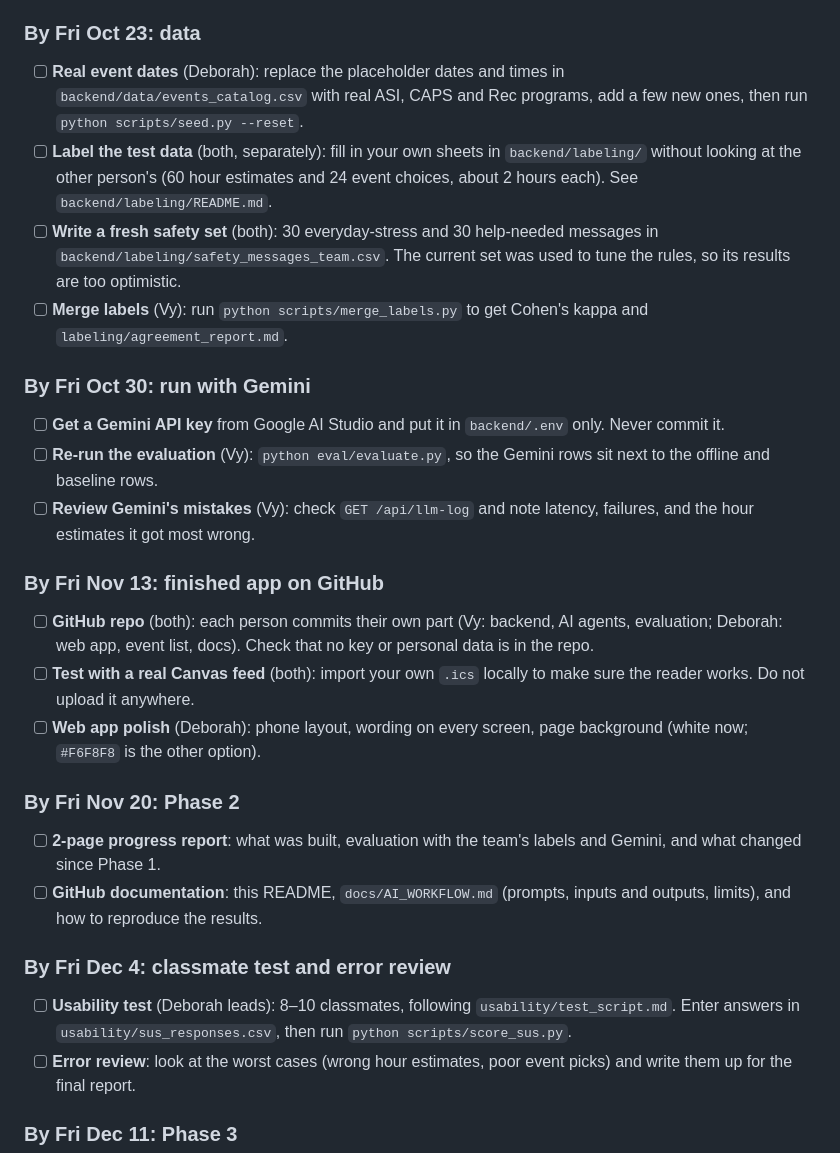
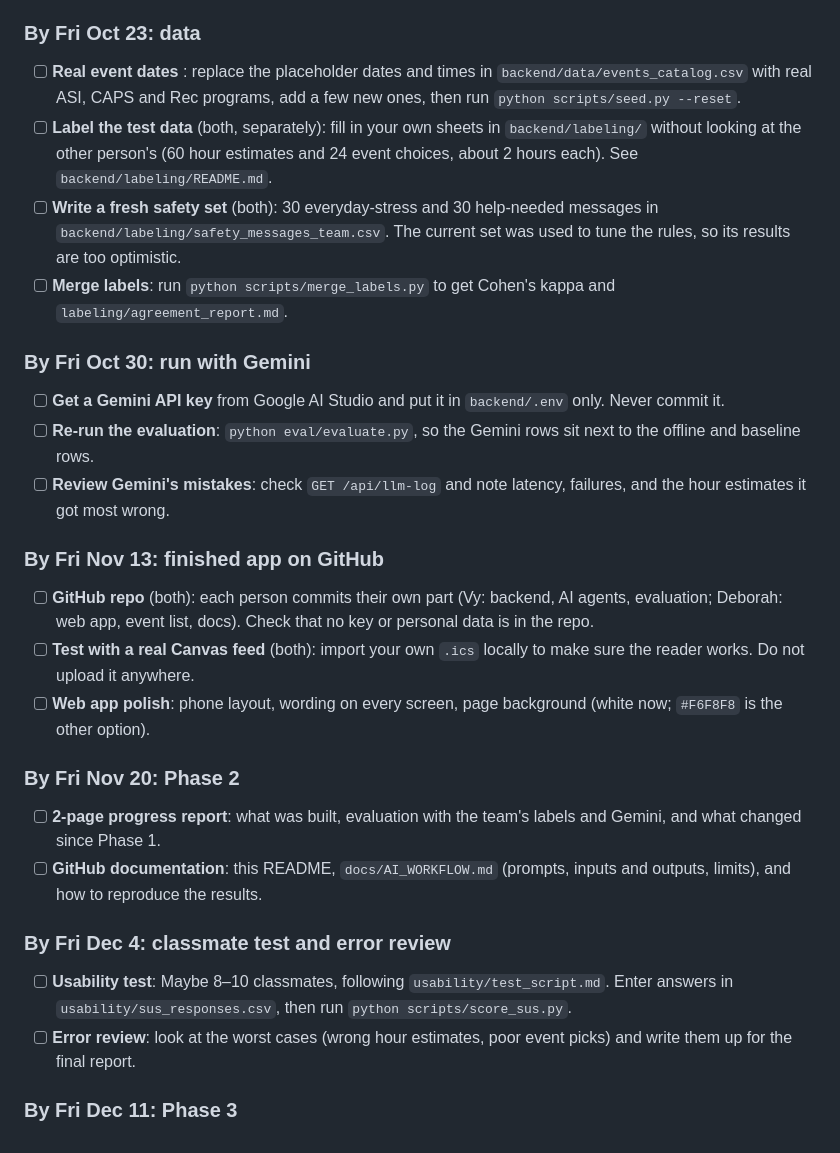
Before and after one commit to vohongvyle/beachwell, a Markdown page: README.md, the part around the change. Rendered like a GitHub page.

Commit message:
Update README for clarity

```diff
--- a/README.md
+++ b/README.md
@@ -9,27 +9,27 @@ CECS 558 term project, Fall 2026. Team: Vo Hong Vy Le and Deborah Shaw.
 Phase 1 is done: the working prototype (all 7 parts, 32 tests), first evaluation results and the Phase 1 report. The list below is what is left, in order of due date. Owners are a proposal; change them as we agree.
 
 ### By Fri Oct 23: data
-- [ ] **Real event dates** (Deborah): replace the placeholder dates and times in `backend/data/events_catalog.csv` with real ASI, CAPS and Rec programs, add a few new ones, then run `python scripts/seed.py --reset`.
+- [ ] **Real event dates** : replace the placeholder dates and times in `backend/data/events_catalog.csv` with real ASI, CAPS and Rec programs, add a few new ones, then run `python scripts/seed.py --reset`.
 - [ ] **Label the test data** (both, separately): fill in your own sheets in `backend/labeling/` without looking at the other person's (60 hour estimates and 24 event choices, about 2 hours each). See `backend/labeling/README.md`.
 - [ ] **Write a fresh safety set** (both): 30 everyday-stress and 30 help-needed messages in `backend/labeling/safety_messages_team.csv`. The current set was used to tune the rules, so its results are too optimistic.
-- [ ] **Merge labels** (Vy): run `python scripts/merge_labels.py` to get Cohen's kappa and `labeling/agreement_report.md`.
+- [ ] **Merge labels**: run `python scripts/merge_labels.py` to get Cohen's kappa and `labeling/agreement_report.md`.
 
 ### By Fri Oct 30: run with Gemini
 - [ ] **Get a Gemini API key** from Google AI Studio and put it in `backend/.env` only. Never commit it.
-- [ ] **Re-run the evaluation** (Vy): `python eval/evaluate.py`, so the Gemini rows sit next to the offline and baseline rows.
-- [ ] **Review Gemini's mistakes** (Vy): check `GET /api/llm-log` and note latency, failures, and the hour estimates it got most wrong.
+- [ ] **Re-run the evaluation**: `python eval/evaluate.py`, so the Gemini rows sit next to the offline and baseline rows.
+- [ ] **Review Gemini's mistakes**: check `GET /api/llm-log` and note latency, failures, and the hour estimates it got most wrong.
 
 ### By Fri Nov 13: finished app on GitHub
 - [ ] **GitHub repo** (both): each person commits their own part (Vy: backend, AI agents, evaluation; Deborah: web app, event list, docs). Check that no key or personal data is in the repo.
 - [ ] **Test with a real Canvas feed** (both): import your own `.ics` locally to make sure the reader works. Do not upload it anywhere.
-- [ ] **Web app polish** (Deborah): phone layout, wording on every screen, page background (white now; `#F6F8F8` is the other option).
+- [ ] **Web app polish**: phone layout, wording on every screen, page background (white now; `#F6F8F8` is the other option).
 
 ### By Fri Nov 20: Phase 2
 - [ ] **2-page progress report**: what was built, evaluation with the team's labels and Gemini, and what changed since Phase 1.
 - [ ] **GitHub documentation**: this README, `docs/AI_WORKFLOW.md` (prompts, inputs and outputs, limits), and how to reproduce the results.
 
 ### By Fri Dec 4: classmate test and error review
-- [ ] **Usability test** (Deborah leads): 8–10 classmates, following `usability/test_script.md`. Enter answers in `usability/sus_responses.csv`, then run `python scripts/score_sus.py`.
+- [ ] **Usability test**: Maybe 8–10 classmates, following `usability/test_script.md`. Enter answers in `usability/sus_responses.csv`, then run `python scripts/score_sus.py`.
 - [ ] **Error review**: look at the worst cases (wrong hour estimates, poor event picks) and write them up for the final report.
 
 ### By Fri Dec 11: Phase 3
```
